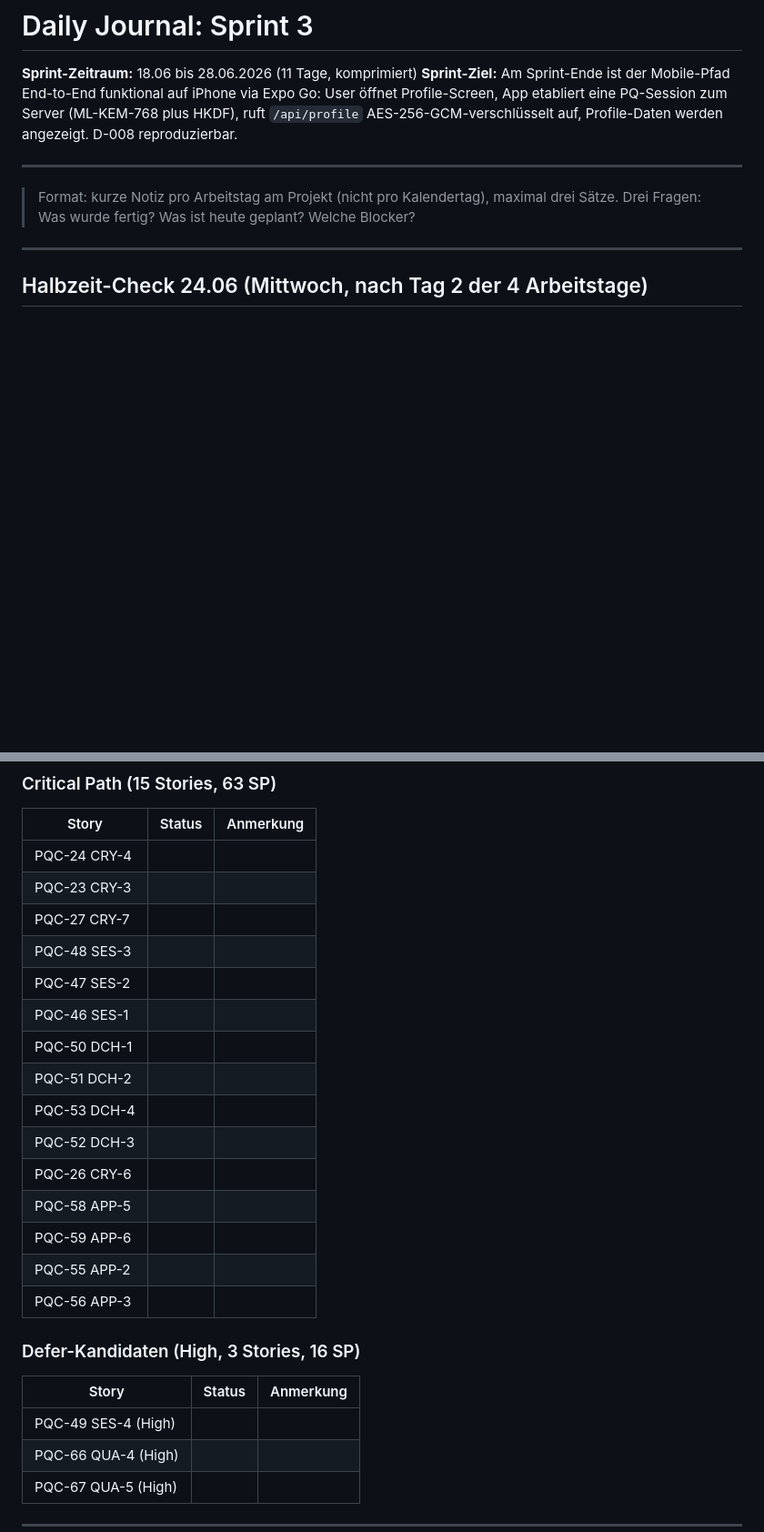
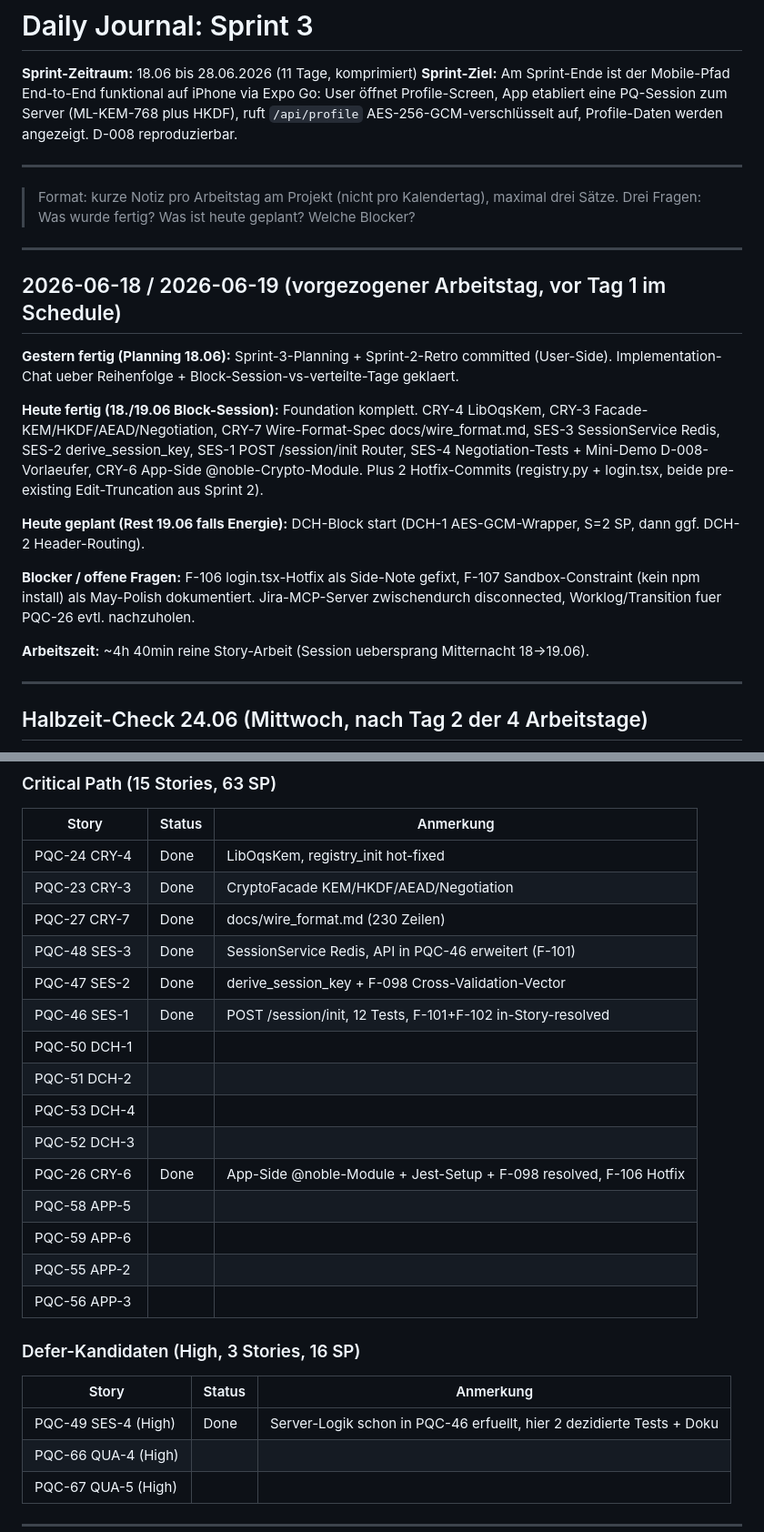
Before and after one commit to RuminahuiM/rib-pqc, a Markdown page: sprint_journal/sprint_3/02_daily_journal.md, 2 parts joined by grey strips. Shown at 91% size. GitHub-like rendering; blank space fills up the shorter version.

```diff
--- a/sprint_journal/sprint_3/02_daily_journal.md
+++ b/sprint_journal/sprint_3/02_daily_journal.md
@@ -6,6 +6,20 @@
 ---
 
 > Format: kurze Notiz pro Arbeitstag am Projekt (nicht pro Kalendertag), maximal drei Sätze. Drei Fragen: Was wurde fertig? Was ist heute geplant? Welche Blocker?
+
+---
+
+## 2026-06-18 / 2026-06-19 (vorgezogener Arbeitstag, vor Tag 1 im Schedule)
+
+**Gestern fertig (Planning 18.06):** Sprint-3-Planning + Sprint-2-Retro committed (User-Side). Implementation-Chat ueber Reihenfolge + Block-Session-vs-verteilte-Tage geklaert.
+
+**Heute fertig (18./19.06 Block-Session):** Foundation komplett. CRY-4 LibOqsKem, CRY-3 Facade-KEM/HKDF/AEAD/Negotiation, CRY-7 Wire-Format-Spec docs/wire_format.md, SES-3 SessionService Redis, SES-2 derive_session_key, SES-1 POST /session/init Router, SES-4 Negotiation-Tests + Mini-Demo D-008-Vorlaeufer, CRY-6 App-Side @noble-Crypto-Module. Plus 2 Hotfix-Commits (registry.py + login.tsx, beide pre-existing Edit-Truncation aus Sprint 2).
+
+**Heute geplant (Rest 19.06 falls Energie):** DCH-Block start (DCH-1 AES-GCM-Wrapper, S=2 SP, dann ggf. DCH-2 Header-Routing).
+
+**Blocker / offene Fragen:** F-106 login.tsx-Hotfix als Side-Note gefixt, F-107 Sandbox-Constraint (kein npm install) als May-Polish dokumentiert. Jira-MCP-Server zwischendurch disconnected, Worklog/Transition fuer PQC-26 evtl. nachzuholen.
+
+**Arbeitszeit:** ~4h 40min reine Story-Arbeit (Session uebersprang Mitternacht 18→19.06).
 
 ---
 
@@ -29,17 +43,17 @@
 
 | Story | Status | Anmerkung |
 |---|---|---|
-| PQC-24 CRY-4 | | |
-| PQC-23 CRY-3 | | |
-| PQC-27 CRY-7 | | |
-| PQC-48 SES-3 | | |
-| PQC-47 SES-2 | | |
-| PQC-46 SES-1 | | |
+| PQC-24 CRY-4 | Done | LibOqsKem, registry_init hot-fixed |
+| PQC-23 CRY-3 | Done | CryptoFacade KEM/HKDF/AEAD/Negotiation |
+| PQC-27 CRY-7 | Done | docs/wire_format.md (230 Zeilen) |
+| PQC-48 SES-3 | Done | SessionService Redis, API in PQC-46 erweitert (F-101) |
+| PQC-47 SES-2 | Done | derive_session_key + F-098 Cross-Validation-Vector |
+| PQC-46 SES-1 | Done | POST /session/init, 12 Tests, F-101+F-102 in-Story-resolved |
 | PQC-50 DCH-1 | | |
 | PQC-51 DCH-2 | | |
 | PQC-53 DCH-4 | | |
 | PQC-52 DCH-3 | | |
-| PQC-26 CRY-6 | | |
+| PQC-26 CRY-6 | Done | App-Side @noble-Module + Jest-Setup + F-098 resolved, F-106 Hotfix |
 | PQC-58 APP-5 | | |
 | PQC-59 APP-6 | | |
 | PQC-55 APP-2 | | |
@@ -49,7 +63,7 @@
 
 | Story | Status | Anmerkung |
 |---|---|---|
-| PQC-49 SES-4 (High) | | |
+| PQC-49 SES-4 (High) | Done | Server-Logik schon in PQC-46 erfuellt, hier 2 dezidierte Tests + Doku |
 | PQC-66 QUA-4 (High) | | |
 | PQC-67 QUA-5 (High) | | |
 
```
Also changed, not shown: other parts of sprint_journal/sprint_3/02_daily_journal.md (+24 -22 lines).
